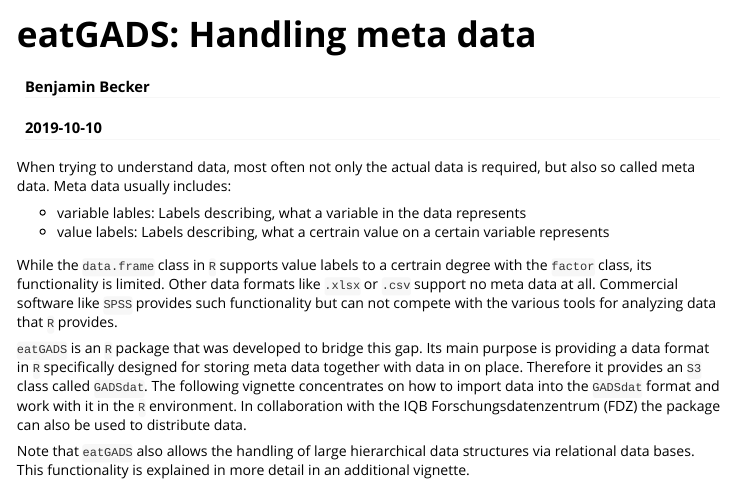
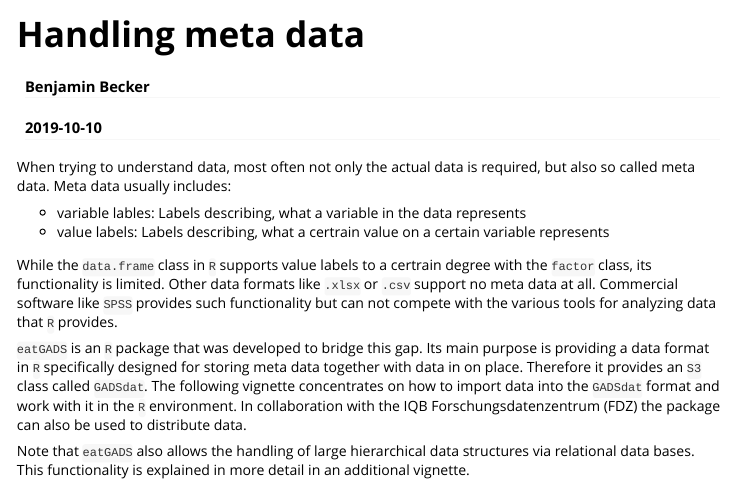
Before and after one commit to beckerbenj/eatGADS, an R Markdown document (vignettes/import_raw.Rmd): the page in a window 1100 px wide, from its top. Rendered offline with R 4.5, knitr and Pandoc, with nearby package versions; some code elsewhere in the file could not run offline.

Commit message:
0.8.6
bugfix vignette

```diff
--- a/vignettes/import_raw.Rmd
+++ b/vignettes/import_raw.Rmd
@@ -1,10 +1,10 @@
 ---
-title: "eatGADS: Handling meta data"
+title: "Handling meta data"
 author: "Benjamin Becker"
 date: "`r Sys.Date()`"
 output: rmarkdown::html_vignette
 vignette: >
-  %\VignetteIndexEntry{import_raw}
+  %\VignetteIndexEntry{Handling meta data}
   %\VignetteEngine{knitr::rmarkdown}
   %\VignetteEncoding{UTF-8}
 ---
```
Also changed, not shown: 1 other file.
